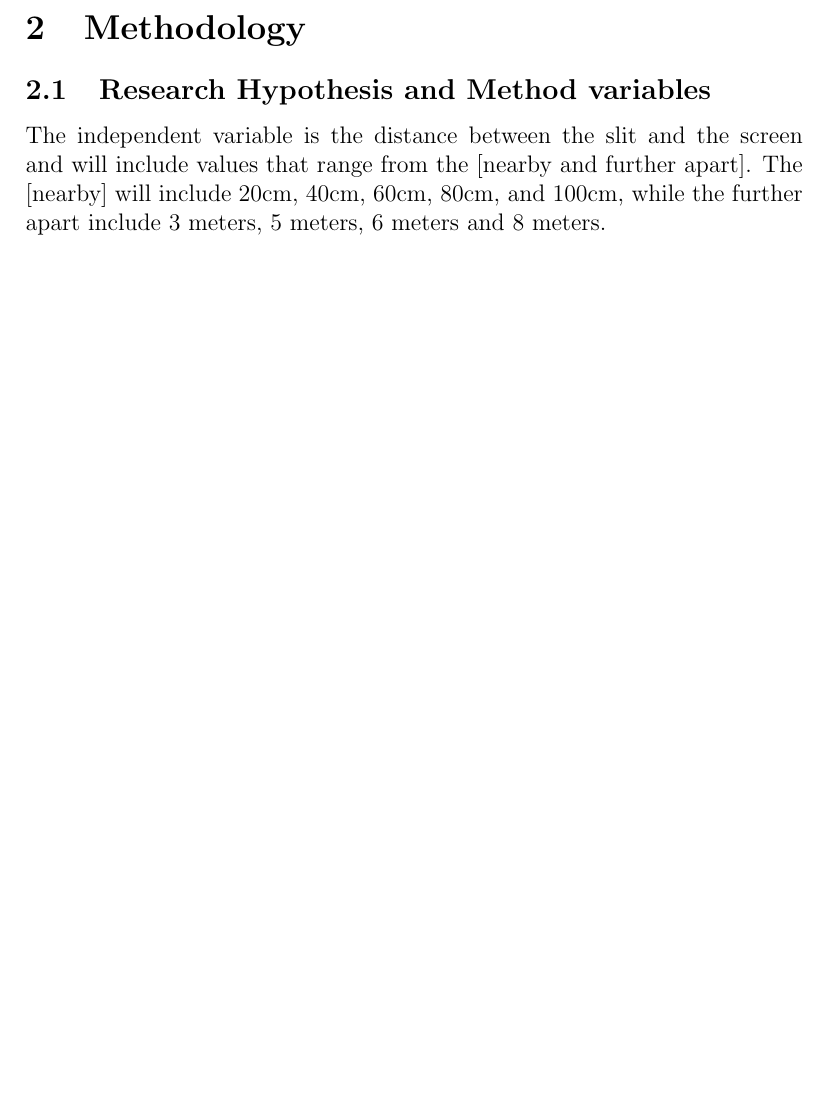
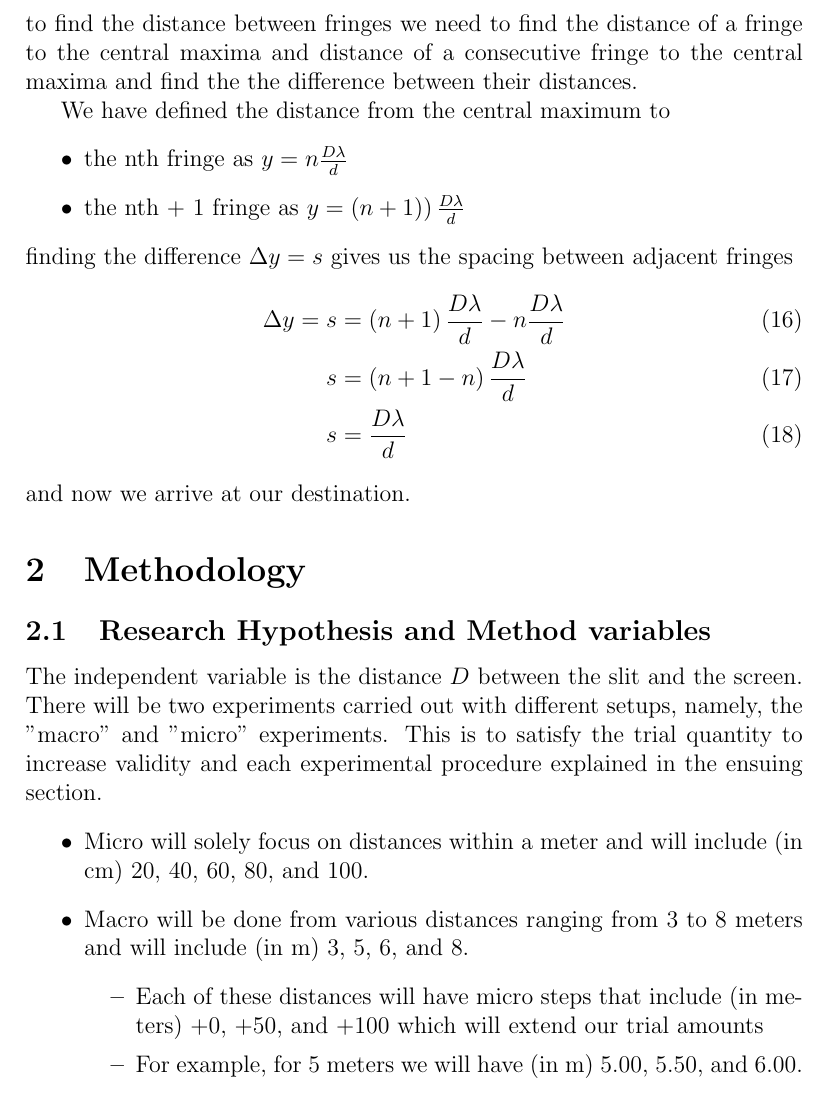
Before and after one commit to Jimmytheprofessionaldumbass/Physics-IA, a LaTeX document (main.tex): part of page 5 of 5 before the commit and part of page 5 of 6 after it, cut at the place of the change, the shorter picture padded with empty space. Compiled offline with pdfLaTeX.

Commit message:
started adding words rather than math

```diff
--- a/main.tex
+++ b/main.tex
@@ -269,9 +268,34 @@ and putting them together
 \end{align}
-%Use diagrams to better explain and stuff
+to find the distance between fringes we need to find the distance of a fringe to the central maxima and distance of a consecutive fringe to the central maxima and find the the difference between their distances.
+\par
+We have defined the distance from the central maximum to
+\begin{itemize}
+    \item the nth fringe as $y  = n\frac{D\lambda}{d}$
+    \item the nth + 1 fringe as $y  = \left(n+1)\right)\frac{D\lambda}{d}$
+\end{itemize}
+finding the difference $\Delta y = s$ gives us the spacing between adjacent fringes
+\begin{align}
+    \Delta y = s&= \left(n+1\right) \frac{D \lambda}{d} - n \frac{D \lambda}{d} \\
+    s &= \left(n+1-n\right) \frac{D \lambda}{d} \\
+    s &= \frac{D \lambda}{d}
+\end{align}
+and now we arrive at our destination.
 
 \section{Methodology}
 
 
 \subsection{Research Hypothesis and Method variables}
 
-The independent variable is the distance between the slit and the screen and will include values that range from the [nearby and further apart]. The [nearby] will include 20cm, 40cm, 60cm, 80cm, and 100cm, while the further apart include 3 meters, 5 meters, 6 meters and 8 meters.
+% The independent variable is the distance between the slit and the screen and will include values that range from the [nearby and further apart]. The [nearby] will include 20cm, 40cm, 60cm, 80cm, and 100cm, while the further apart include 3 meters, 5 meters, 6 meters and 8 meters.
+
+
+
+The independent variable is the distance $D$ between the slit and the screen. There will be two experiments carried out with different setups, namely, the "macro" and "micro" experiments. This is to satisfy the trial quantity to increase validity and each experimental procedure explained in the ensuing section.
+\begin{itemize}
+    \item Micro will solely focus on distances within a meter and will include (in cm) 20, 40, 60, 80, and 100.
+    \item Macro will be done from various distances ranging from 3 to 8 meters and will include (in m) 3, 5, 6, and 8.
+        \begin{itemize}
+            % Ensure Validity
+            \item Each of these distances will have micro steps that include (in meters) +0, +50, and +100 which will extend our trial amounts
+            \item For example, for 5 meters we will have (in m) 5.00, 5.50, and 6.00.
+        \end{itemize}
```
Also changed, not shown: main.tex (31 more changed lines), 7 other files.
